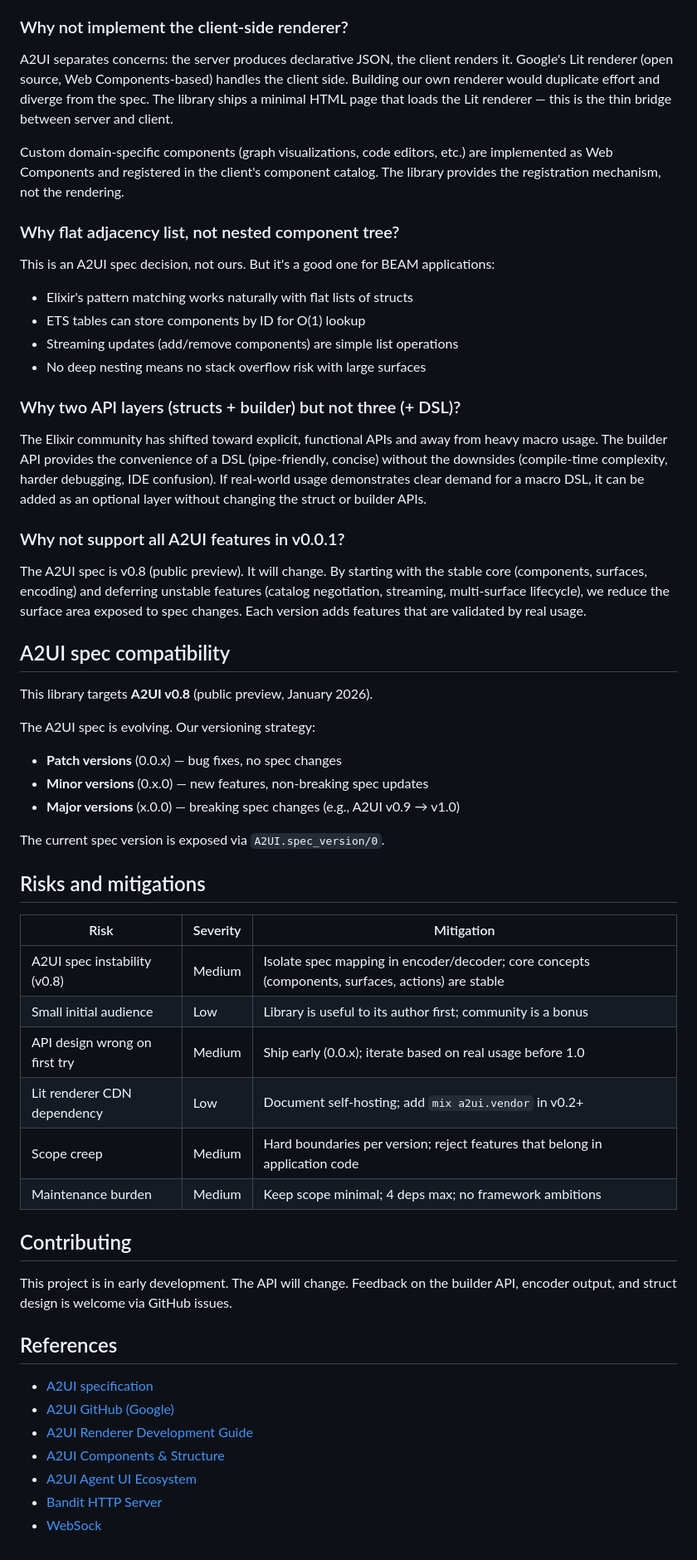
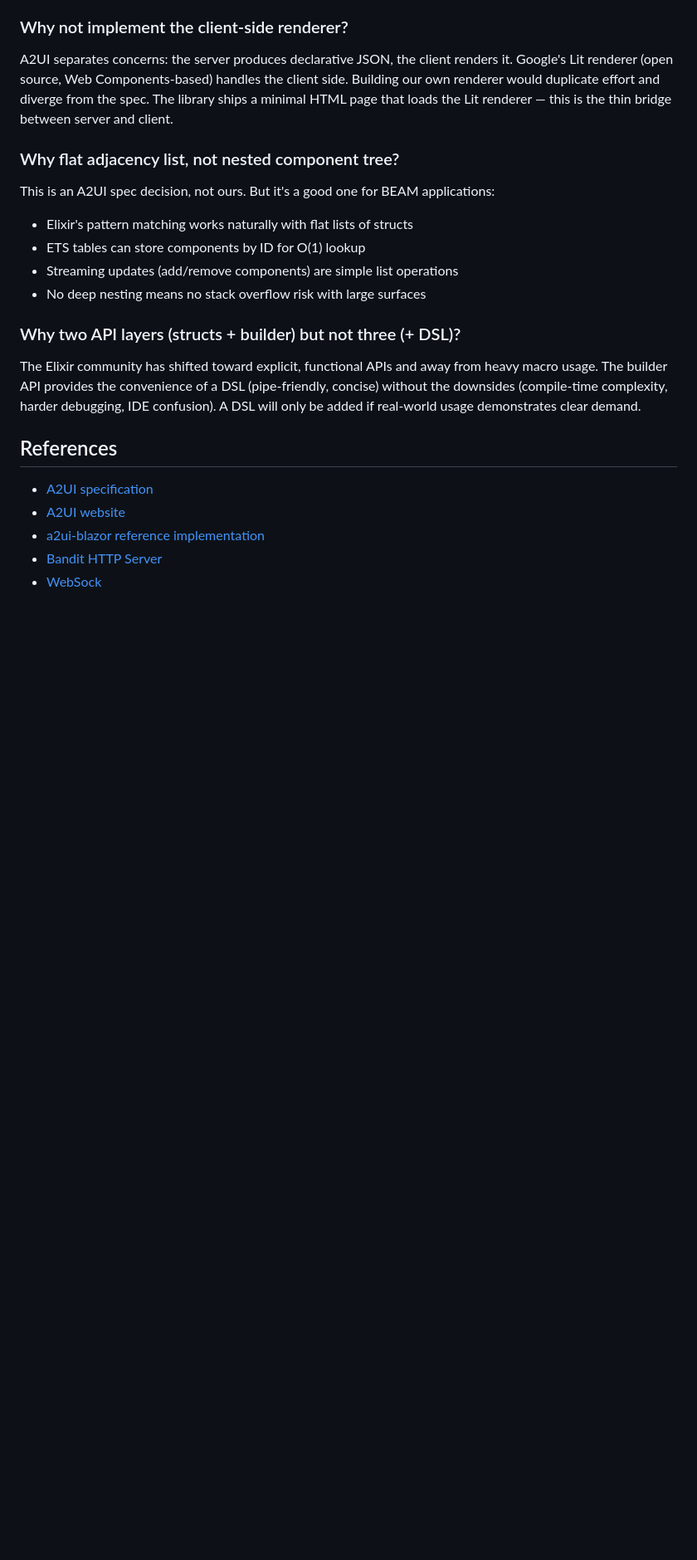
Before and after one commit to 23min/ex_a2ui, a Markdown page: ROADMAP.md, the part around one of its changes. Shown at 83% size. Drawn GitHub-style; blank space fills up the shorter version.

```diff
--- a/ROADMAP.md
+++ b/ROADMAP.md
@@ -216,8 +255,6 @@ Bandit is a pure Elixir HTTP server created by the maintainer of Plug. It's ligh
 ### Why not implement the client-side renderer?
 
 A2UI separates concerns: the server produces declarative JSON, the client renders it. Google's Lit renderer (open source, Web Components-based) handles the client side. Building our own renderer would duplicate effort and diverge from the spec. The library ships a minimal HTML page that loads the Lit renderer — this is the thin bridge between server and client.
-
-Custom domain-specific components (graph visualizations, code editors, etc.) are implemented as Web Components and registered in the client's component catalog. The library provides the registration mechanism, not the rendering.
 
 ### Why flat adjacency list, not nested component tree?
 
@@ -230,45 +267,12 @@ This is an A2UI spec decision, not ours. But it's a good one for BEAM applicatio
 
 ### Why two API layers (structs + builder) but not three (+ DSL)?
 
-The Elixir community has shifted toward explicit, functional APIs and away from heavy macro usage. The builder API provides the convenience of a DSL (pipe-friendly, concise) without the downsides (compile-time complexity, harder debugging, IDE confusion). If real-world usage demonstrates clear demand for a macro DSL, it can be added as an optional layer without changing the struct or builder APIs.
-
-### Why not support all A2UI features in v0.0.1?
-
-The A2UI spec is v0.8 (public preview). It will change. By starting with the stable core (components, surfaces, encoding) and deferring unstable features (catalog negotiation, streaming, multi-surface lifecycle), we reduce the surface area exposed to spec changes. Each version adds features that are validated by real usage.
-
-## A2UI spec compatibility
-
-This library targets **A2UI v0.8** (public preview, January 2026).
-
-The A2UI spec is evolving. Our versioning strategy:
-
-- **Patch versions** (0.0.x) — bug fixes, no spec changes
-- **Minor versions** (0.x.0) — new features, non-breaking spec updates
-- **Major versions** (x.0.0) — breaking spec changes (e.g., A2UI v0.9 → v1.0)
-
-The current spec version is exposed via `A2UI.spec_version/0`.
-
-## Risks and mitigations
-
-| Risk | Severity | Mitigation |
-|------|----------|------------|
-| A2UI spec instability (v0.8) | Medium | Isolate spec mapping in encoder/decoder; core concepts (components, surfaces, actions) are stable |
-| Small initial audience | Low | Library is useful to its author first; community is a bonus |
-| API design wrong on first try | Medium | Ship early (0.0.x); iterate based on real usage before 1.0 |
-| Lit renderer CDN dependency | Low | Document self-hosting; add `mix a2ui.vendor` in v0.2+ |
-| Scope creep | Medium | Hard boundaries per version; reject features that belong in application code |
-| Maintenance burden | Medium | Keep scope minimal; 4 deps max; no framework ambitions |
-
-## Contributing
-
-This project is in early development. The API will change. Feedback on the builder API, encoder output, and struct design is welcome via GitHub issues.
+The Elixir community has shifted toward explicit, functional APIs and away from heavy macro usage. The builder API provides the convenience of a DSL (pipe-friendly, concise) without the downsides (compile-time complexity, harder debugging, IDE confusion). A DSL will only be added if real-world usage demonstrates clear demand.
 
 ## References
 
-- [A2UI specification](https://a2ui.org/)
-- [A2UI GitHub (Google)](https://github.com/google/A2UI)
-- [A2UI Renderer Development Guide](https://a2ui.org/guides/renderer-development/)
-- [A2UI Components & Structure](https://a2ui.org/concepts/components/)
-- [A2UI Agent UI Ecosystem](https://a2ui.org/introduction/agent-ui-ecosystem/)
+- [A2UI specification](https://github.com/google/A2UI/tree/main/specification)
+- [A2UI website](https://a2ui.org/)
+- [a2ui-blazor reference implementation](https://github.com/23min/a2ui-blazor)
 - [Bandit HTTP Server](https://github.com/mtrudel/bandit)
 - [WebSock](https://github.com/mtrudel/websock)
```
Also changed, not shown: other parts of ROADMAP.md (+119 -80 lines), docs/research/spec-compliance.md (added, +210 -0 lines).
